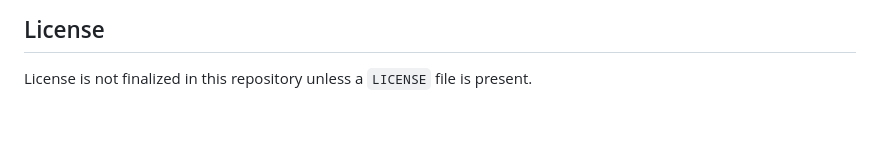
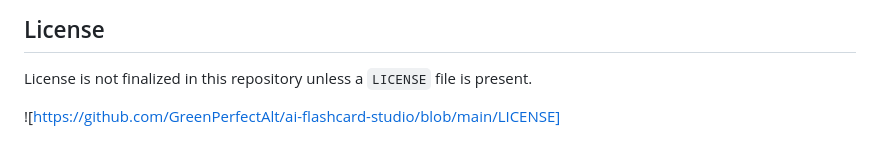
Before and after one commit to GreenPerfectAlt/ai-flashcard-studio, a Markdown page: README.md, the part around the change. Rendered like a GitHub page.

```diff
--- a/README.md
+++ b/README.md
@@ -198,3 +198,5 @@ Thumbs.db
 ## License
 
 License is not finalized in this repository unless a `LICENSE` file is present.
+
+![https://github.com/GreenPerfectAlt/ai-flashcard-studio/blob/main/LICENSE]
```
